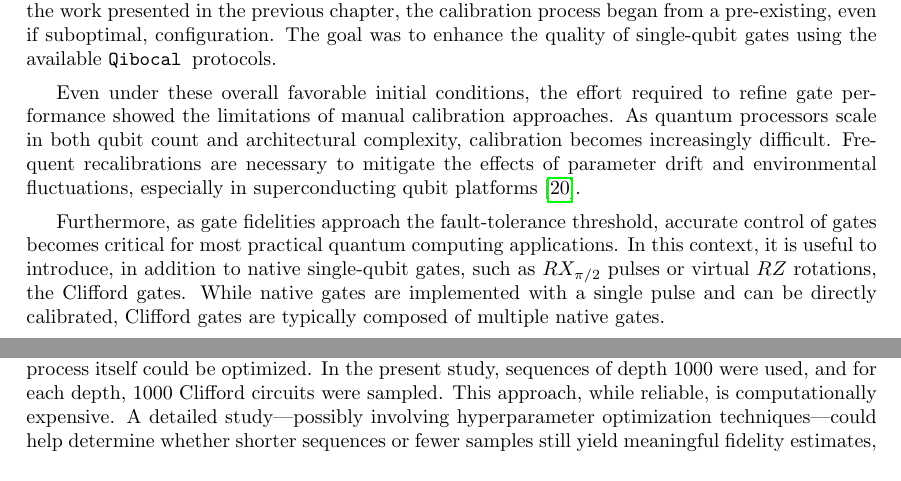
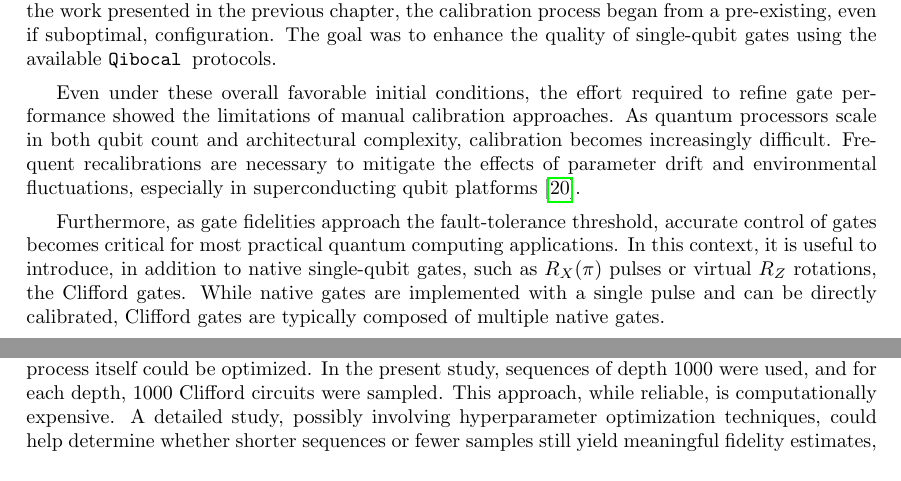
Before and after one commit to ElStabilini/Thesis_Project, a LaTeX thesis (main.tex, which reads chapters/RBoptimization.tex): two parts of pages 37 and 57 of 82, joined at a grey line, cut so that both start at the same text. Compiled offline with pdfLaTeX.

Commit message:
fixing stupid errors in chapter3

```diff
--- a/chapters/RBoptimization.tex
+++ b/chapters/RBoptimization.tex
@@ -8,7 +8,7 @@ As quantum processors scale in both qubit count and architectural complexity, ca
 Frequent recalibrations are necessary to mitigate the effects of parameter drift and environmental fluctuations, especially in superconducting qubit platforms \cite{krantz_quantum_2019}.
 
 Furthermore, as gate fidelities approach the fault-tolerance threshold, accurate control of gates becomes critical for most practical quantum computing applications.
-In this context, it is useful to introduce, in addition to native single-qubit gates, such as $RX_{\pi/2}$ pulses or virtual $RZ$ rotations, the Clifford gates.
+In this context, it is useful to introduce, in addition to native single-qubit gates, such as $R_X(\pi)$ pulses or virtual $R_Z$ rotations, the Clifford gates.
 While native gates are implemented with a single pulse and can be directly calibrated, Clifford gates are typically composed of multiple native gates.
 
 Clifford gates are particularly important in quantum computing because they form a finite subgroup of unitary operations that map Pauli operators onto themselves under conjugation.
@@ -951,7 +951,8 @@ Questo è particolarmente evidente se si guarda quanto riportato in Table \ref{t
 Two directions for future improvement emerges from this work.
 First, the RB evaluation process itself could be optimized.
 In the present study, sequences of depth 1000 were used, and for each depth, 1000 Clifford circuits were sampled.
-This approach, while reliable, is computationally expensive. A detailed study—possibly involving hyperparameter optimization techniques—could help determine whether shorter sequences or fewer samples still yield meaningful fidelity estimates, potentially reducing total runtime and making on-chip calibration more feasible.
+This approach, while reliable, is computationally expensive.
+A detailed study, possibly involving hyperparameter optimization techniques, could help determine whether shorter sequences or fewer samples still yield meaningful fidelity estimates, potentially reducing total runtime and making on-chip calibration more feasible.
 
 Second, the performance of the optimization algorithms themselves could be refined.
 For example, in the case of \tt{CMA-ES}, adjusting the population size or reducing the initial value of $\sigma$ could improve convergence, albeit at the cost of reduced parameter space exploration or increased computational load.
```
Also changed, not shown: 1 other file.
